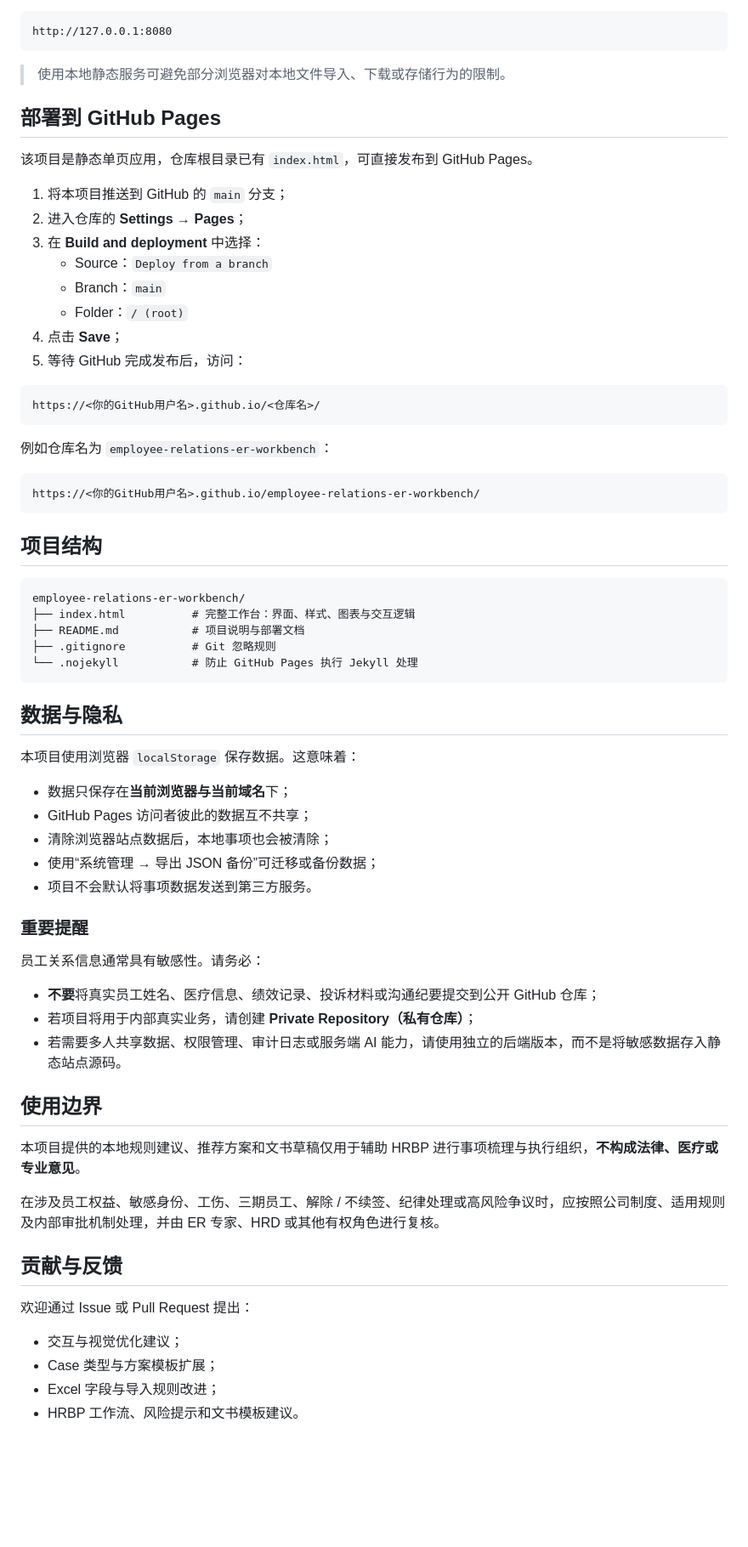
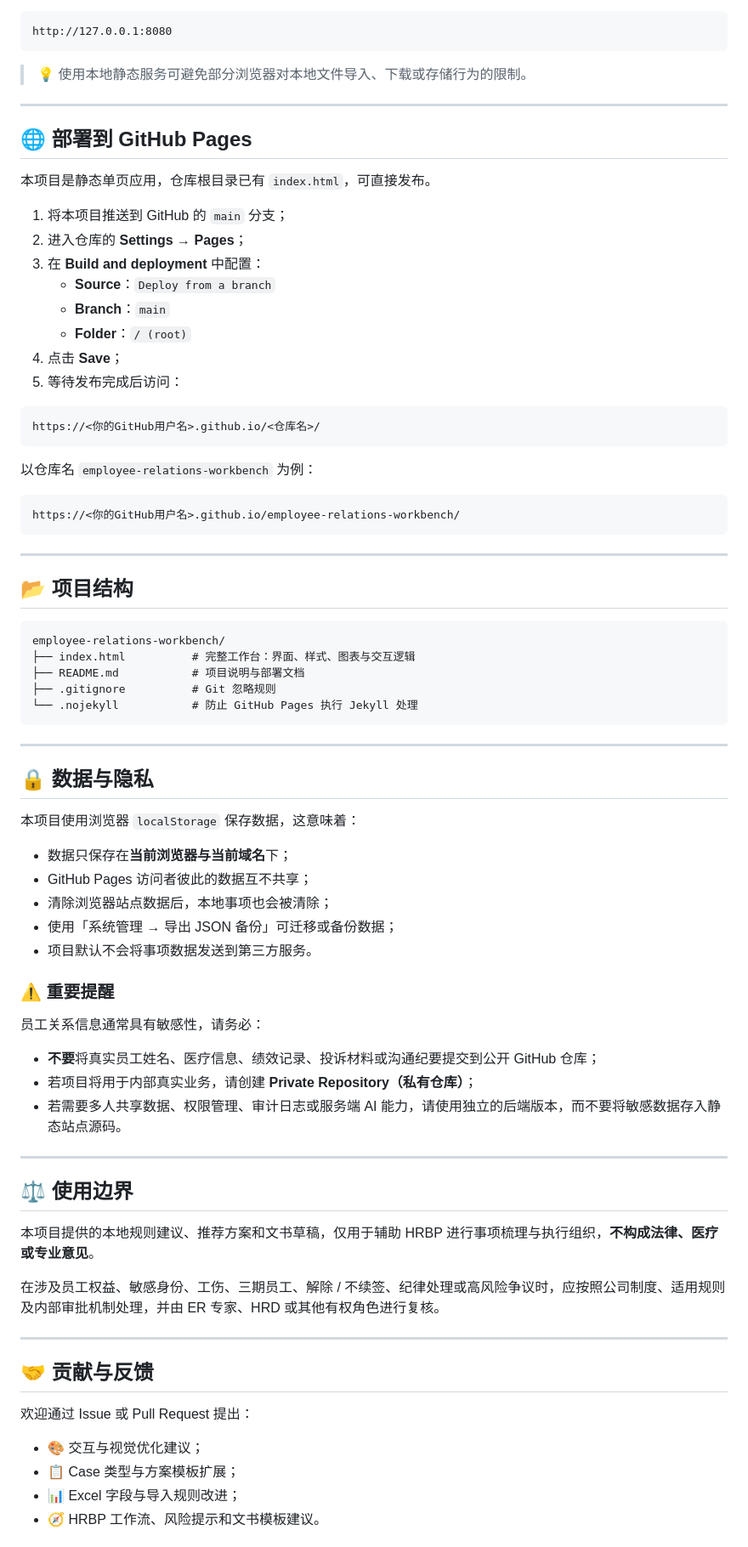
Before and after one commit to ZoeYan-AIHR/employee-relations-er-workbench, a Markdown page: README.md, the part around one of its changes. Shown at 85% size. Drawn GitHub-style; blank space fills up the shorter version.

````diff
--- a/README.md
+++ b/README.md
@@ -100,71 +150,81 @@ python3 -m http.server 8080
 http://127.0.0.1:8080
 ```
 
-> 使用本地静态服务可避免部分浏览器对本地文件导入、下载或存储行为的限制。
+> 💡 使用本地静态服务可避免部分浏览器对本地文件导入、下载或存储行为的限制。
 
-## 部署到 GitHub Pages
+---
 
-该项目是静态单页应用，仓库根目录已有 `index.html`，可直接发布到 GitHub Pages。
+## 🌐 部署到 GitHub Pages
+
+本项目是静态单页应用，仓库根目录已有 `index.html`，可直接发布。
 
 1. 将本项目推送到 GitHub 的 `main` 分支；
 2. 进入仓库的 **Settings → Pages**；
-3. 在 **Build and deployment** 中选择：
-   - Source：`Deploy from a branch`
-   - Branch：`main`
-   - Folder：`/ (root)`
+3. 在 **Build and deployment** 中配置：
+   - **Source**：`Deploy from a branch`
+   - **Branch**：`main`
+   - **Folder**：`/ (root)`
 4. 点击 **Save**；
-5. 等待 GitHub 完成发布后，访问：
+5. 等待发布完成后访问：
 
 ```text
 https://<你的GitHub用户名>.github.io/<仓库名>/
 ```
 
-例如仓库名为 `employee-relations-er-workbench`：
+以仓库名 `employee-relations-workbench` 为例：
 
 ```text
-https://<你的GitHub用户名>.github.io/employee-relations-er-workbench/
+https://<你的GitHub用户名>.github.io/employee-relations-workbench/
 ```
 
-## 项目结构
+---
+
+## 📂 项目结构
 
 ```text
-employee-relations-er-workbench/
+employee-relations-workbench/
 ├── index.html          # 完整工作台：界面、样式、图表与交互逻辑
 ├── README.md           # 项目说明与部署文档
 ├── .gitignore          # Git 忽略规则
 └── .nojekyll           # 防止 GitHub Pages 执行 Jekyll 处理
 ```
 
-## 数据与隐私
+---
 
-本项目使用浏览器 `localStorage` 保存数据。这意味着：
+## 🔒 数据与隐私
+
+本项目使用浏览器 `localStorage` 保存数据，这意味着：
 
 - 数据只保存在**当前浏览器与当前域名**下；
 - GitHub Pages 访问者彼此的数据互不共享；
 - 清除浏览器站点数据后，本地事项也会被清除；
-- 使用“系统管理 → 导出 JSON 备份”可迁移或备份数据；
-- 项目不会默认将事项数据发送到第三方服务。
+- 使用「系统管理 → 导出 JSON 备份」可迁移或备份数据；
+- 项目默认不会将事项数据发送到第三方服务。
 
-### 重要提醒
+### ⚠️ 重要提醒
 
-员工关系信息通常具有敏感性。请务必：
+员工关系信息通常具有敏感性，请务必：
 
 - **不要**将真实员工姓名、医疗信息、绩效记录、投诉材料或沟通纪要提交到公开 GitHub 仓库；
 - 若项目将用于内部真实业务，请创建 **Private Repository（私有仓库）**；
-- 若需要多人共享数据、权限管理、审计日志或服务端 AI 能力，请使用独立的后端版本，而不是将敏感数据存入静态站点源码。
+- 若需要多人共享数据、权限管理、审计日志或服务端 AI 能力，请使用独立的后端版本，而不要将敏感数据存入静态站点源码。
 
-## 使用边界
+---
 
-本项目提供的本地规则建议、推荐方案和文书草稿仅用于辅助 HRBP 进行事项梳理与执行组织，**不构成法律、医疗或专业意见**。
+## ⚖️ 使用边界
+
+本项目提供的本地规则建议、推荐方案和文书草稿，仅用于辅助 HRBP 进行事项梳理与执行组织，**不构成法律、医疗或专业意见**。
 
 在涉及员工权益、敏感身份、工伤、三期员工、解除 / 不续签、纪律处理或高风险争议时，应按照公司制度、适用规则及内部审批机制处理，并由 ER 专家、HRD 或其他有权角色进行复核。
 
-## 贡献与反馈
+---
+
+## 🤝 贡献与反馈
 
 欢迎通过 Issue 或 Pull Request 提出：
 
-- 交互与视觉优化建议；
-- Case 类型与方案模板扩展；
-- Excel 字段与导入规则改进；
-- HRBP 工作流、风险提示和文书模板建议。
+- 🎨 交互与视觉优化建议；
+- 📋 Case 类型与方案模板扩展；
+- 📊 Excel 字段与导入规则改进；
+- 🧭 HRBP 工作流、风险提示和文书模板建议。
 
````
Also changed, not shown: other parts of README.md (+116 -54 lines).
